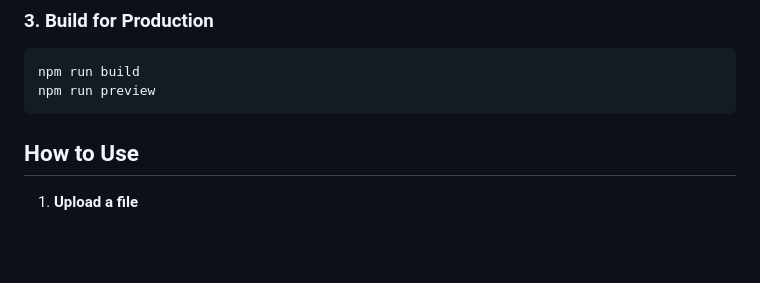
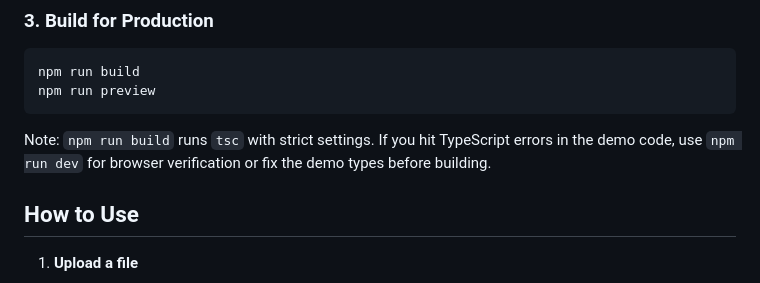
Before and after one commit to willwade/AACProcessors-nodejs, a Markdown page: examples/vitedemo/README.md, the part around the change. GitHub-like rendering; blank space fills up the shorter version.

````diff
--- a/examples/vitedemo/README.md
+++ b/examples/vitedemo/README.md
@@ -36,6 +36,9 @@ The demo will open automatically at: http://localhost:3000
 npm run build
 npm run preview
 ```
+
+Note: `npm run build` runs `tsc` with strict settings. If you hit TypeScript errors in the demo
+code, use `npm run dev` for browser verification or fix the demo types before building.
 
 ## How to Use
 
````
Also changed, not shown: examples/vitedemo/QUICKSTART.md (deleted, +0 -71 lines).
